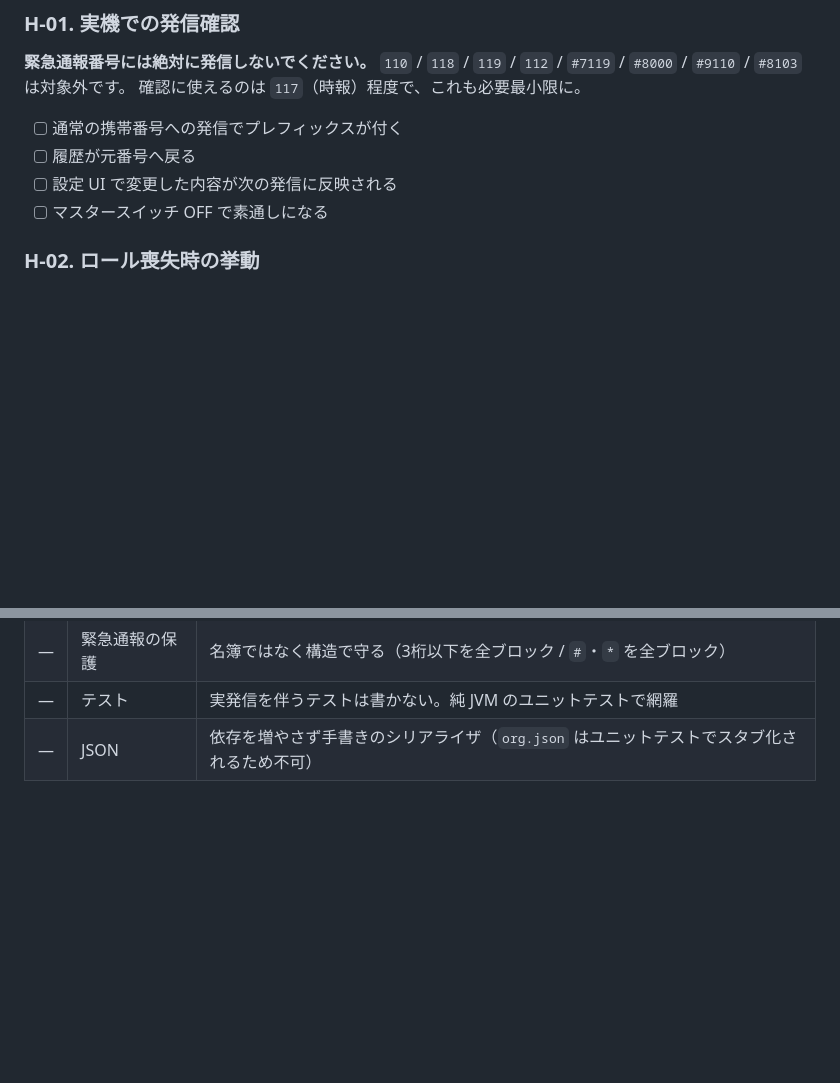
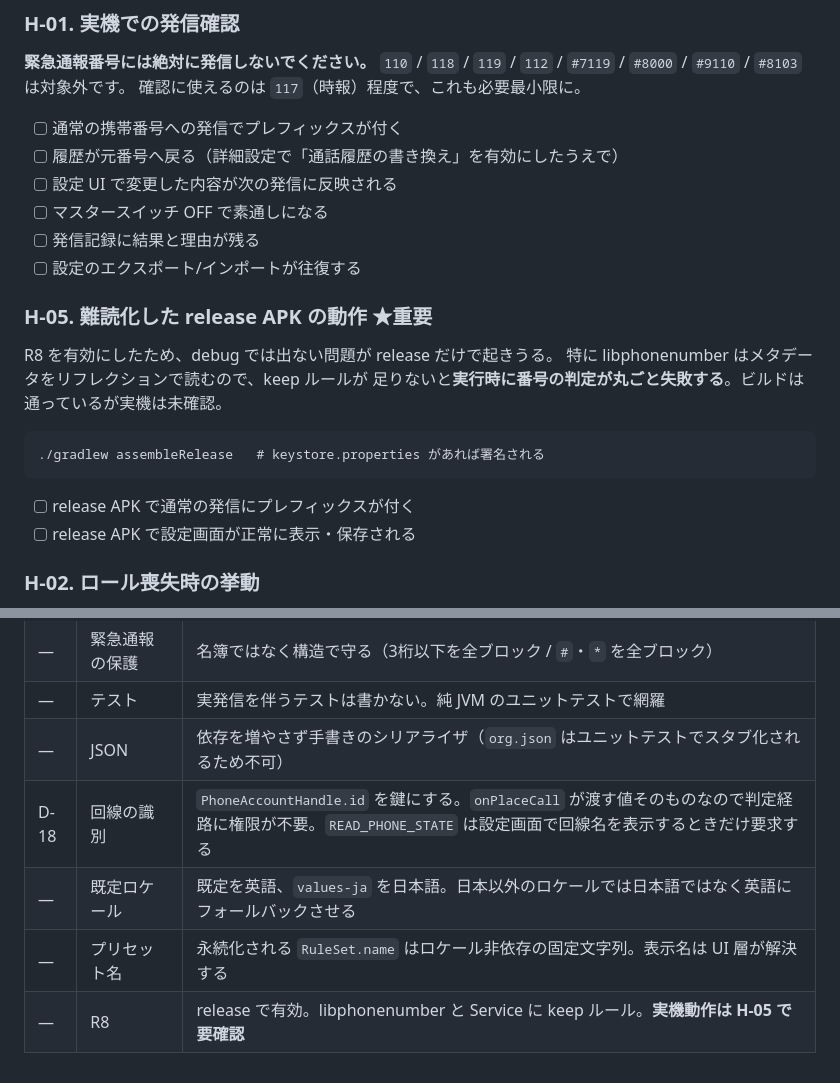
Before and after one commit to tmlksu/prefix-dialer, a Markdown page: DECISIONS.md, 2 parts joined by grey strips. Drawn GitHub-style; blank space fills up the shorter version.

````diff
--- a/DECISIONS.md
+++ b/DECISIONS.md
@@ -145,9 +145,24 @@ DataStore は依存が増える割に、この規模（ルールセット1つ +
 確認に使えるのは `117`（時報）程度で、これも必要最小限に。
 
 - [ ] 通常の携帯番号への発信でプレフィックスが付く
-- [ ] 履歴が元番号へ戻る
+- [ ] 履歴が元番号へ戻る（詳細設定で「通話履歴の書き換え」を有効にしたうえで）
 - [ ] 設定 UI で変更した内容が次の発信に反映される
 - [ ] マスタースイッチ OFF で素通しになる
+- [ ] 発信記録に結果と理由が残る
+- [ ] 設定のエクスポート/インポートが往復する
+
+### H-05. 難読化した release APK の動作 ★重要
+
+R8 を有効にしたため、debug では出ない問題が release だけで起きうる。
+特に libphonenumber はメタデータをリフレクションで読むので、keep ルールが
+足りないと**実行時に番号の判定が丸ごと失敗する**。ビルドは通っているが実機は未確認。
+
+```
+./gradlew assembleRelease   # keystore.properties があれば署名される
+```
+
+- [ ] release APK で通常の発信にプレフィックスが付く
+- [ ] release APK で設定画面が正常に表示・保存される
 
 ### H-02. ロール喪失時の挙動
 
@@ -181,3 +196,7 @@ DataStore は依存が増える割に、この規模（ルールセット1つ +
 | — | 緊急通報の保護 | 名簿ではなく構造で守る（3桁以下を全ブロック / `#`・`*` を全ブロック） |
 | — | テスト | 実発信を伴うテストは書かない。純 JVM のユニットテストで網羅 |
 | — | JSON | 依存を増やさず手書きのシリアライザ（`org.json` はユニットテストでスタブ化されるため不可） |
+| D-18 | 回線の識別 | `PhoneAccountHandle.id` を鍵にする。`onPlaceCall` が渡す値そのものなので判定経路に権限が不要。`READ_PHONE_STATE` は設定画面で回線名を表示するときだけ要求する |
+| — | 既定ロケール | 既定を英語、`values-ja` を日本語。日本以外のロケールでは日本語ではなく英語にフォールバックさせる |
+| — | プリセット名 | 永続化される `RuleSet.name` はロケール非依存の固定文字列。表示名は UI 層が解決する |
+| — | R8 | release で有効。libphonenumber と Service に keep ルール。**実機動作は H-05 で要確認** |
````
Also changed, not shown: ROADMAP.md (+39 -80 lines).
